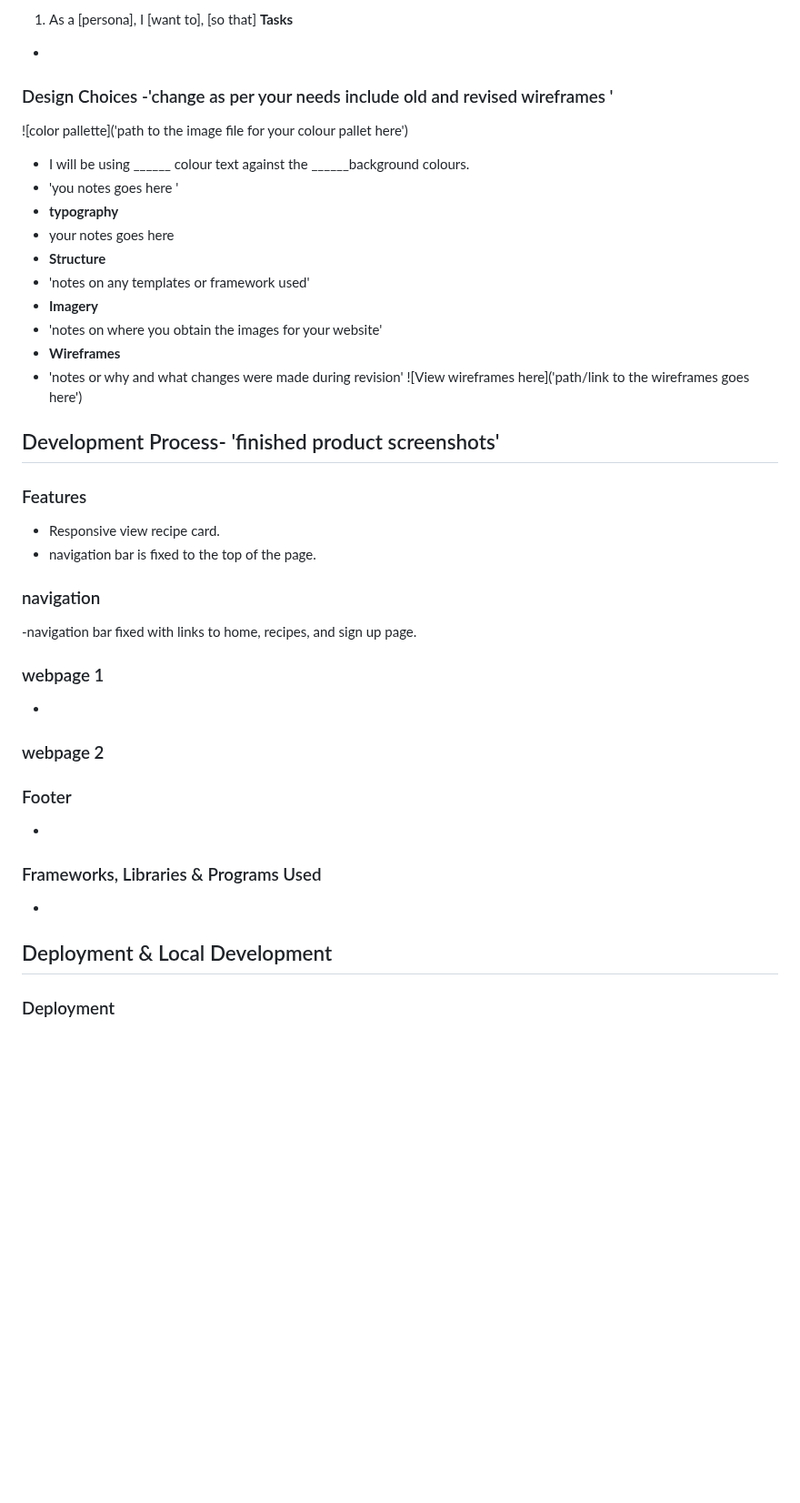
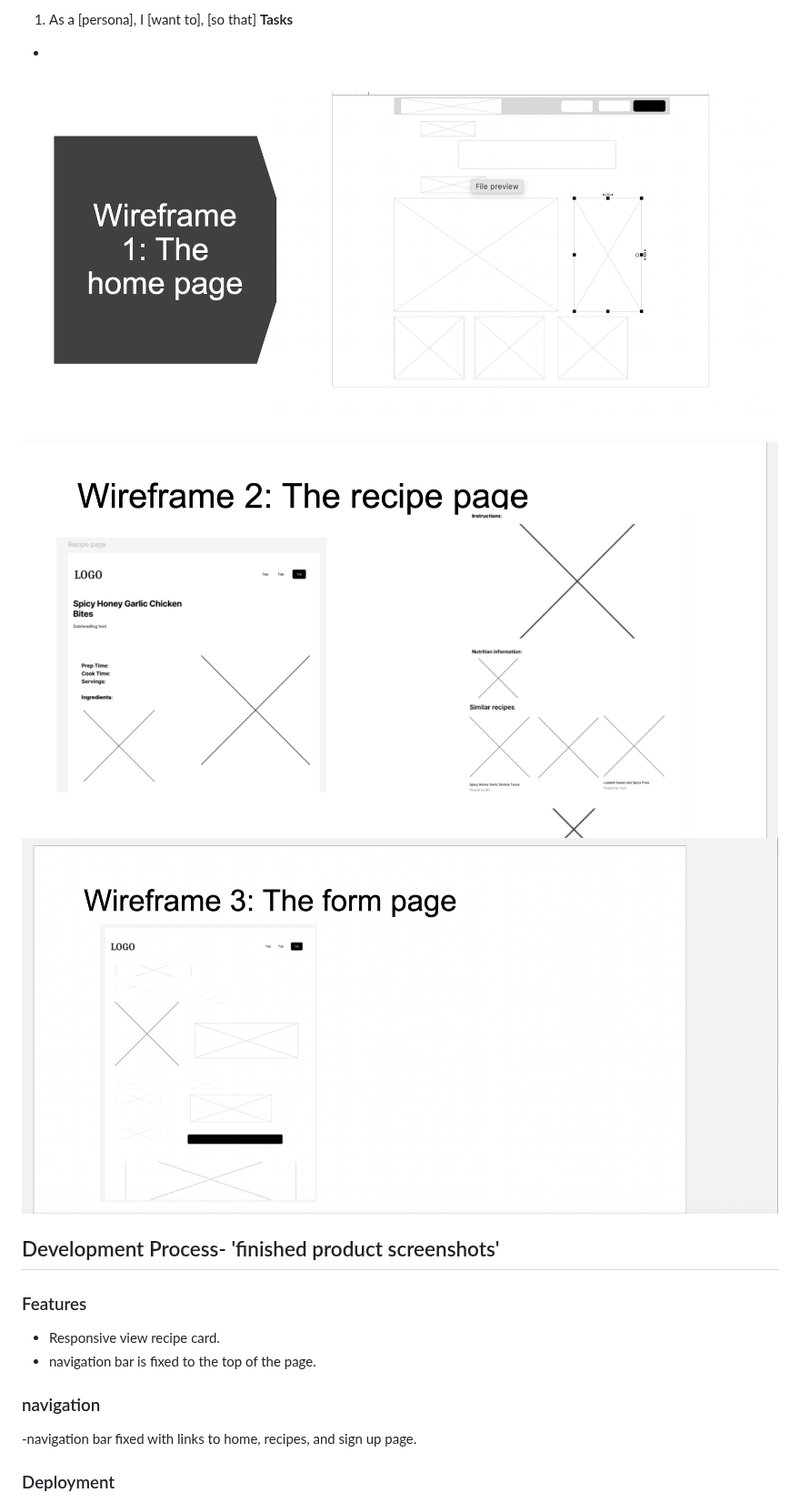
Before and after one commit to tgf101/daily-bite, a Markdown page: README.md, the part around one of its changes. Shown at 91% size. GitHub-like rendering; blank space fills up the shorter version.

```diff
--- a/README.md
+++ b/README.md
@@ -28,36 +28,16 @@ Tasks: be able to view recipes and prep times.
 1. As a [persona], I [want to], [so that]
 **Tasks**
 -
-### Design Choices -'change as per your needs include old and revised wireframes '
-![color pallette]('path to the image file for your colour pallet here')
-- I will be using ______ colour text against the ______background colours.
-- 'you notes goes here '
-- **typography**
-- your notes goes here
-- **Structure**
-- 'notes on any templates or framework used'
-- **Imagery**
-- 'notes on where you obtain the images for your website'
-- **Wireframes**
-- 'notes or why and what changes were made during revision'
-![View wireframes here]('path/link to the wireframes goes here')
+
+![image alt](https://github.com/tgf101/daily-bite/blob/e879784414346e9ce39422f73b51edde7451d352/Screenshot%202025-05-02%20at%2019.30.08.png)
+![image alt](https://github.com/tgf101/daily-bite/blob/4ef3c9f8102724339c094331a7afc09acc802b1b/Screenshot%202025-05-02%20at%2019.32.16.png)
+![image alt](https://github.com/tgf101/daily-bite/blob/9dc47d3148c23865fca243dc6e5415f4f456480b/Screenshot%202025-05-02%20at%2019.33.24.png)
 ## Development Process- 'finished product screenshots'
 ### Features
 - Responsive view recipe card.
 - navigation bar is fixed to the top of the page.
 ### navigation
 -navigation bar fixed with links to home, recipes, and sign up page.
-### webpage 1
--
-### webpage 2
-###
-###
-###
-### Footer
--
-### Frameworks, Libraries & Programs Used
--
-## Deployment & Local Development
 ### Deployment
 - I put my project in github repository.
 - I made sure that all my file paths were case-sensitive and had no spaces replacing with -
```
Also changed, not shown: other parts of README.md (+11 -15 lines).
